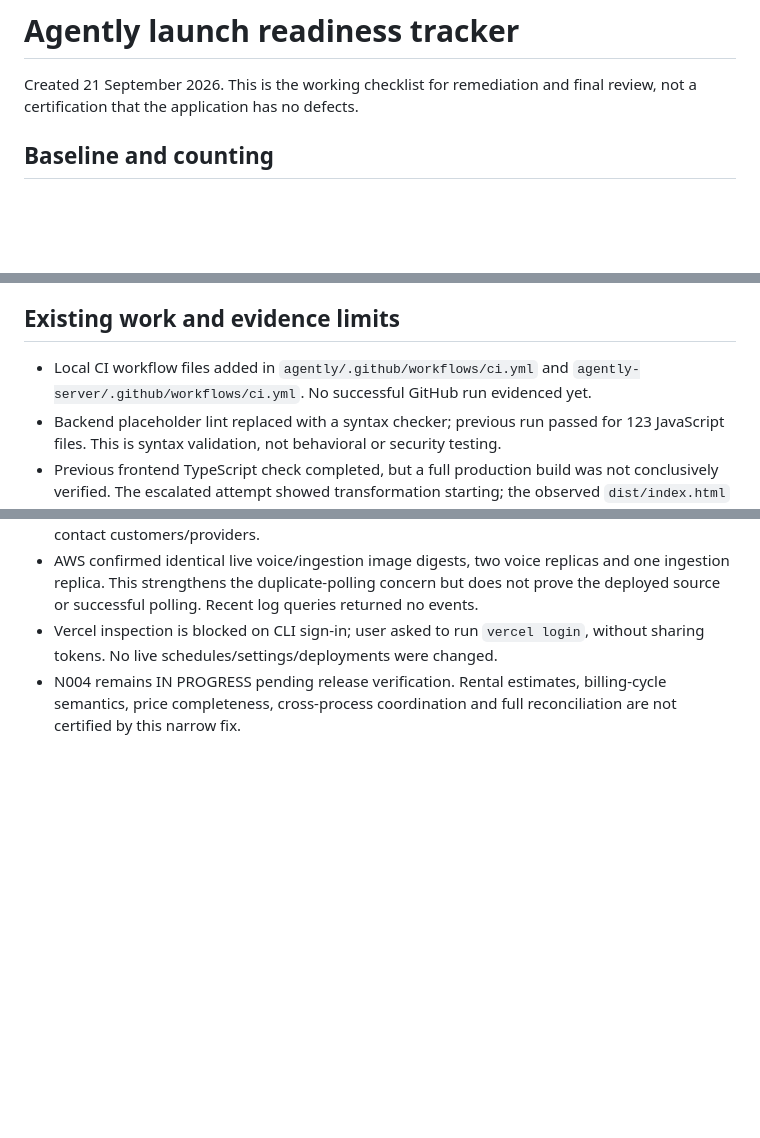
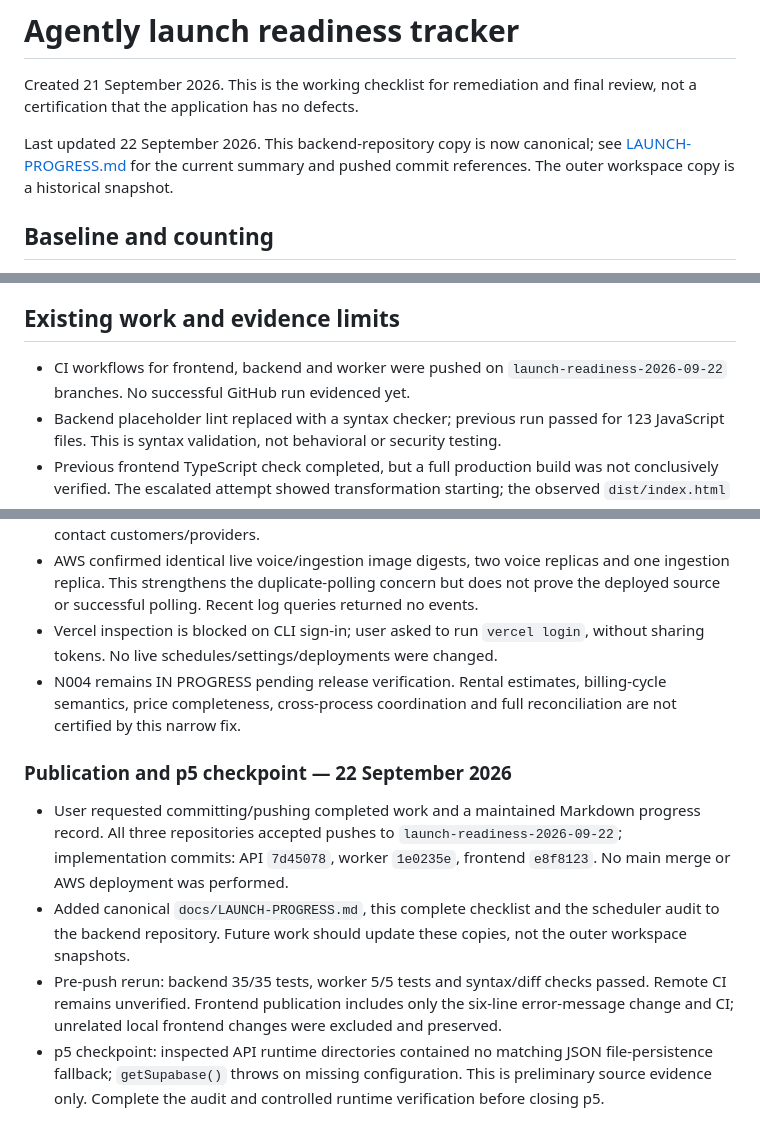
Before and after one commit to Viral-Ad-Media/agently-server-v1, a Markdown page: docs/LAUNCH-READINESS-TRACKER.md, 3 parts joined by grey strips. GitHub-like rendering; blank space fills up the shorter version.

Commit message:
Record launch-readiness publication and remaining verification

```diff
--- a/docs/LAUNCH-READINESS-TRACKER.md
+++ b/docs/LAUNCH-READINESS-TRACKER.md
@@ -1,6 +1,8 @@
 # Agently launch readiness tracker
 
 Created 21 September 2026. This is the working checklist for remediation and final review, not a certification that the application has no defects.
+
+Last updated 22 September 2026. This backend-repository copy is now canonical; see [LAUNCH-PROGRESS.md](LAUNCH-PROGRESS.md) for the current summary and pushed commit references. The outer workspace copy is a historical snapshot.
 
 ## Baseline and counting
 
@@ -98,7 +100,7 @@ Current accounting: 54 original items awaiting closure evidence + 1 additional b
 
 ## Existing work and evidence limits
 
-- Local CI workflow files added in `agently/.github/workflows/ci.yml` and `agently-server/.github/workflows/ci.yml`. No successful GitHub run evidenced yet.
+- CI workflows for frontend, backend and worker were pushed on `launch-readiness-2026-09-22` branches. No successful GitHub run evidenced yet.
 - Backend placeholder lint replaced with a syntax checker; previous run passed for 123 JavaScript files. This is syntax validation, not behavioral or security testing.
 - Previous frontend TypeScript check completed, but a full production build was not conclusively verified. The escalated attempt showed transformation starting; the observed `dist/index.html` was older than that attempt. Re-run with a reliable completion/exit result before claiming build success.
 - Previous source inspection found organization-scoped Supabase tables/queries and billing/voice infrastructure. Deployed schema, complete tenant isolation and live feature behavior remain to be verified.
@@ -184,3 +186,10 @@ When working an item, append a record here containing ID, finding date, source r
 - AWS confirmed identical live voice/ingestion image digests, two voice replicas and one ingestion replica. This strengthens the duplicate-polling concern but does not prove the deployed source or successful polling. Recent log queries returned no events.
 - Vercel inspection is blocked on CLI sign-in; user asked to run `vercel login`, without sharing tokens. No live schedules/settings/deployments were changed.
 - N004 remains IN PROGRESS pending release verification. Rental estimates, billing-cycle semantics, price completeness, cross-process coordination and full reconciliation are not certified by this narrow fix.
+
+### Publication and p5 checkpoint — 22 September 2026
+
+- User requested committing/pushing completed work and a maintained Markdown progress record. All three repositories accepted pushes to `launch-readiness-2026-09-22`; implementation commits: API `7d45078`, worker `1e0235e`, frontend `e8f8123`. No main merge or AWS deployment was performed.
+- Added canonical `docs/LAUNCH-PROGRESS.md`, this complete checklist and the scheduler audit to the backend repository. Future work should update these copies, not the outer workspace snapshots.
+- Pre-push rerun: backend 35/35 tests, worker 5/5 tests and syntax/diff checks passed. Remote CI remains unverified. Frontend publication includes only the six-line error-message change and CI; unrelated local frontend changes were excluded and preserved.
+- p5 checkpoint: inspected API runtime directories contained no matching JSON file-persistence fallback; `getSupabase()` throws on missing configuration. This is preliminary source evidence only. Complete the audit and controlled runtime verification before closing p5.
```
Also changed, not shown: docs/LAUNCH-PROGRESS.md (+11 -3 lines).
